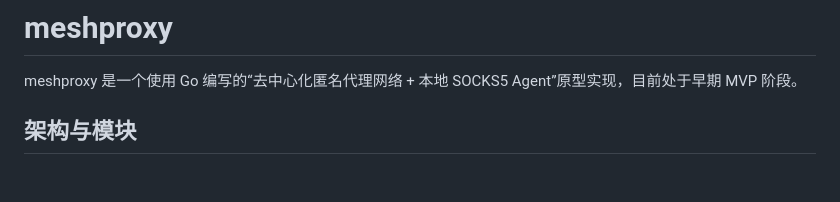
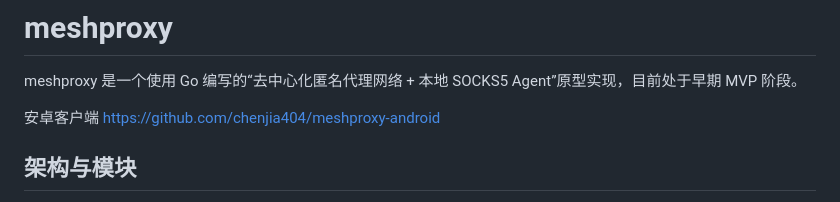
Before and after one commit to chenjia404/meshproxy, a Markdown page: README.md, the part around the change. GitHub-like rendering; blank space fills up the shorter version.

Commit message:
添加安卓客户端链接

```diff
--- a/README.md
+++ b/README.md
@@ -2,6 +2,8 @@ meshproxy
 =========
 
 meshproxy 是一个使用 Go 编写的“去中心化匿名代理网络 + 本地 SOCKS5 Agent”原型实现，目前处于早期 MVP 阶段。
+
+安卓客户端 https://github.com/chenjia404/meshproxy-android
 
 架构与模块
 --------
```
